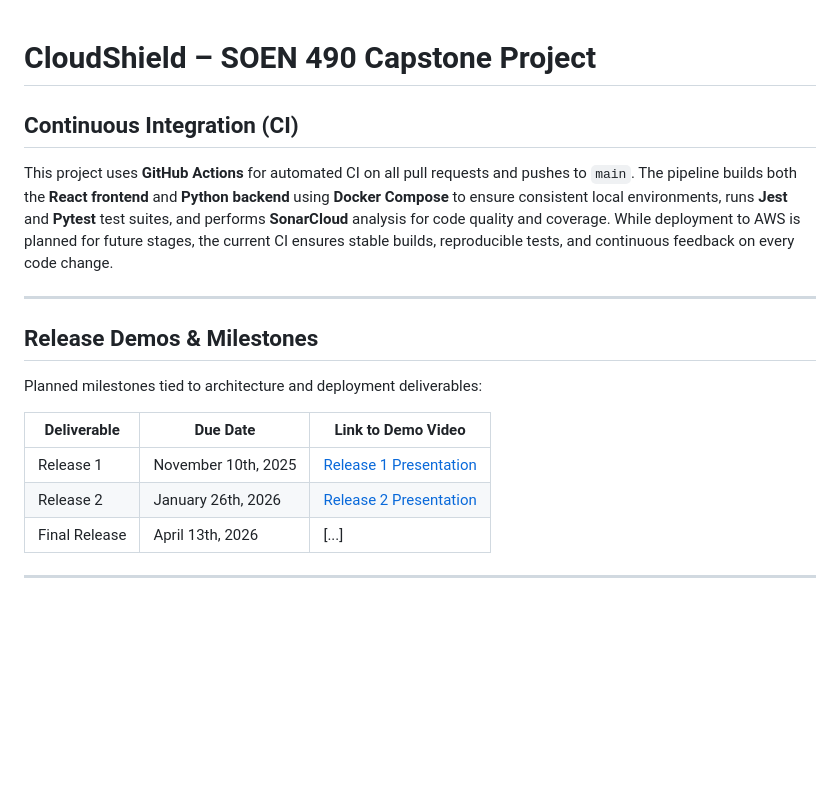
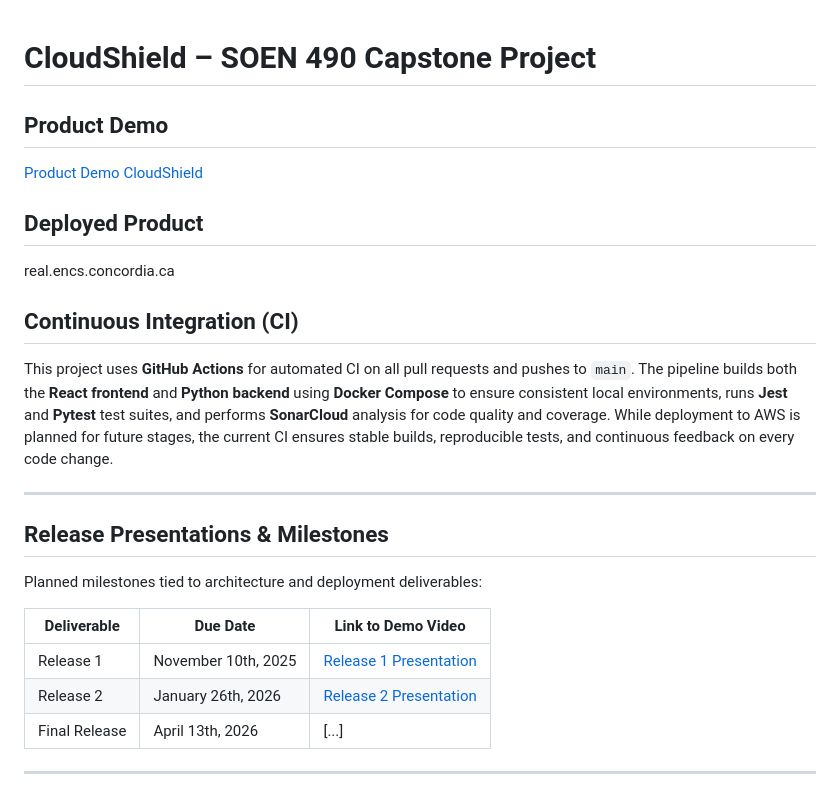
Before and after one commit to ACCISA/CloudShield, a Markdown page: README.md, the part around the change. Rendered like a GitHub page; blank space fills up the shorter version.

Commit message:
Update README with product demo and milestones

```diff
--- a/README.md
+++ b/README.md
@@ -1,18 +1,24 @@
 # CloudShield – SOEN 490 Capstone Project
+
+## Product Demo
+[Product Demo CloudShield](https://www.youtube.com/watch?v=qUKorVDk9l8)
+
+## Deployed Product
+real.encs.concordia.ca
 
 ## Continuous Integration (CI)
 This project uses **GitHub Actions** for automated CI on all pull requests and pushes to `main`. The pipeline builds both the **React frontend** and **Python backend** using **Docker Compose** to ensure consistent local environments, runs **Jest** and **Pytest** test suites, and performs **SonarCloud** analysis for code quality and coverage. While deployment to AWS is planned for future stages, the current CI ensures stable builds, reproducible tests, and continuous feedback on every code change.
 
 ---
 
-## Release Demos & Milestones
+## Release Presentations & Milestones
 
 Planned milestones tied to architecture and deployment deliverables:
 
 | Deliverable   | Due Date           | Link to Demo Video |
 |---------------|-------------------|--------------------|
 | Release 1     | November 10th, 2025 | [Release 1 Presentation](https://drive.google.com/file/d/1rAsPDtUeL0hQ-TLDfsKU7SzleGgU_tOf/view?usp=sharing)     |
-| Release 2     | January 26th, 2026 | [Release 2 Presentation](https://drive.google.com/file/d/1vD48VnW8qFSvEJJUhmCrJunkLWd8Zhc6/view?usp=sharing)              |
+| Release 2     | January 26th, 2026 | [Release 2 Presentation](https://drive.google.com/file/d/1vD48VnW8qFSvEJJUhmCrJunkLWd8Zhc6/view?usp=sharing)      |
 | Final Release | April 13th, 2026   | [...]              |
 
 ---
```
